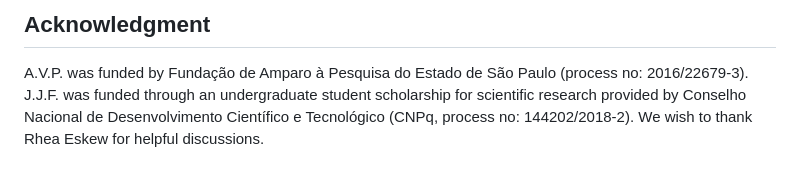
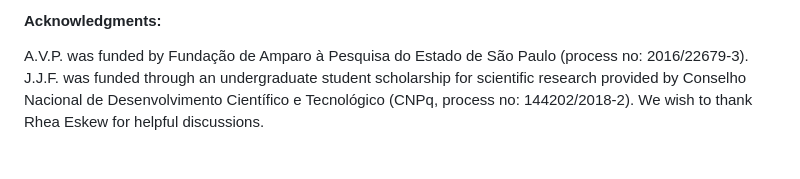
Before and after one commit to alexandrepalaoro/fiddler_color, a Markdown page: README.md, the part around the change printed below. Rendered like a GitHub page.

```diff
--- a/README.md
+++ b/README.md
@@ -56,5 +56,5 @@ ggplot2 v3.4.4
 
 
-## Acknowledgment
+#### Acknowledgments:
 
 A.V.P. was funded by Fundação de Amparo à Pesquisa do Estado de São Paulo (process no: 2016/22679-3). J.J.F. was funded through an undergraduate student scholarship for scientific research provided by Conselho Nacional de Desenvolvimento Científico e Tecnológico (CNPq, process no: 144202/2018-2). We wish to thank Rhea Eskew for helpful discussions.
```
Also changed, not shown: other parts of README.md (+9 -9 lines).
